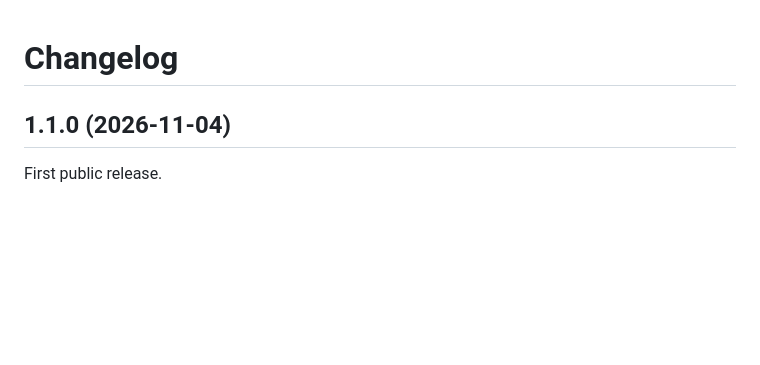
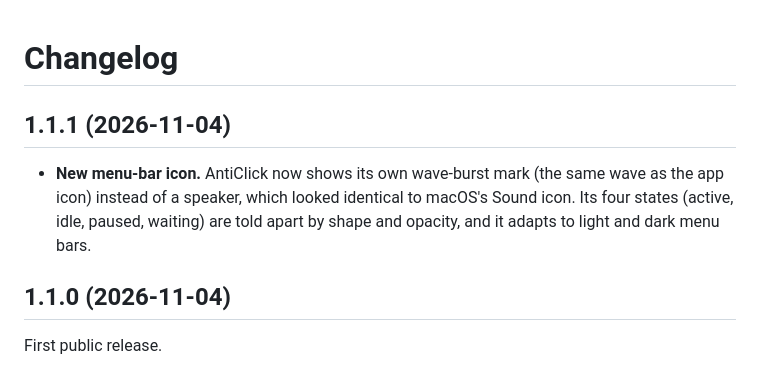
Before and after one commit to kevinwells22/AntiClick, a Markdown page: CHANGELOG.md, the part around the change. Drawn GitHub-style; blank space fills up the shorter version.

```diff
--- a/CHANGELOG.md
+++ b/CHANGELOG.md
@@ -1,4 +1,11 @@
 # Changelog
+
+## 1.1.1 (2026-11-04)
+
+- **New menu-bar icon.** AntiClick now shows its own wave-burst mark (the same wave as the app
+  icon) instead of a speaker, which looked identical to macOS's Sound icon. Its four states
+  (active, idle, paused, waiting) are told apart by shape and opacity, and it adapts to light
+  and dark menu bars.
 
 ## 1.1.0 (2026-11-04)
 
```
Also changed, not shown: README.md (+12 -7 lines), docs/menubar-icons.png (added), 5 other files.
